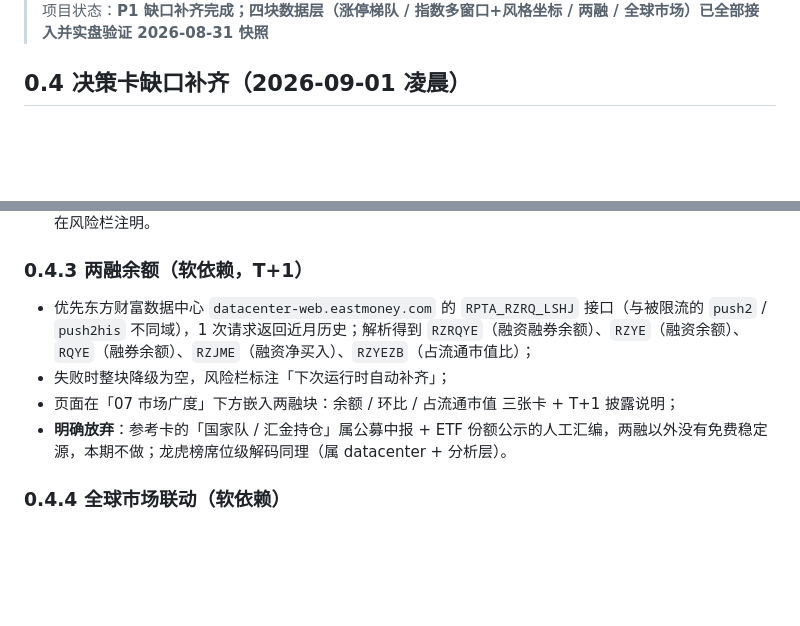
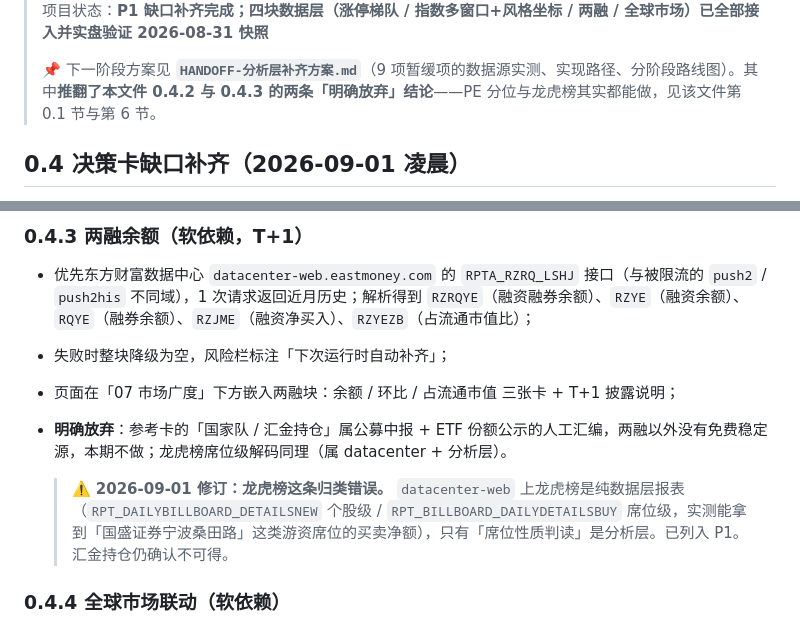
Before and after one commit to Yyh3/a-share-daily-decision-card, a Markdown page: HANDOFF.md, 2 parts joined by grey strips. Drawn GitHub-style; blank space fills up the shorter version.

```diff
--- a/HANDOFF.md
+++ b/HANDOFF.md
@@ -4,4 +4,6 @@
 > 项目状态：**P1 缺口补齐完成；四块数据层（涨停梯队 / 指数多窗口+风格坐标 / 两融 / 全球市场）已全部接入并实盘验证 2026-08-31 快照**
+>
+> 📌 下一阶段方案见 **`HANDOFF-分析层补齐方案.md`**（9 项暂缓项的数据源实测、实现路径、分阶段路线图）。其中**推翻了本文件 0.4.2 与 0.4.3 的两条「明确放弃」结论**——PE 分位与龙虎榜其实都能做，见该文件第 0.1 节与第 6 节。
 
 ## 0.4 决策卡缺口补齐（2026-09-01 凌晨）
 
@@ -29,6 +31,8 @@
 - 失败时整块降级为空，风险栏标注「下次运行时自动补齐」；
 - 页面在「07 市场广度」下方嵌入两融块：余额 / 环比 / 占流通市值 三张卡 + T+1 披露说明；
 - **明确放弃**：参考卡的「国家队 / 汇金持仓」属公募中报 + ETF 份额公示的人工汇编，两融以外没有免费稳定源，本期不做；龙虎榜席位级解码同理（属 datacenter + 分析层）。
+
+  > ⚠️ **2026-09-01 修订：龙虎榜这条归类错误。** `datacenter-web` 上龙虎榜是纯数据层报表（`RPT_DAILYBILLBOARD_DETAILSNEW` 个股级 / `RPT_BILLBOARD_DAILYDETAILSBUY` 席位级，实测能拿到「国盛证券宁波桑田路」这类游资席位的买卖净额），只有「席位性质判读」是分析层。已列入 P1。汇金持仓仍确认不可得。
 
 ### 0.4.4 全球市场联动（软依赖）
 
```
Also changed, not shown: other parts of HANDOFF.md (+1 -1 lines), HANDOFF-分析层补齐方案.md (added, +423 -0 lines).
